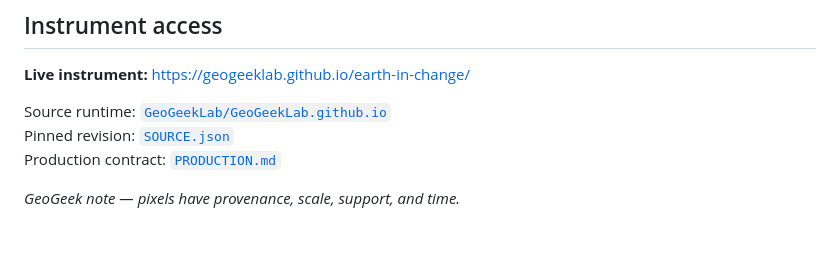
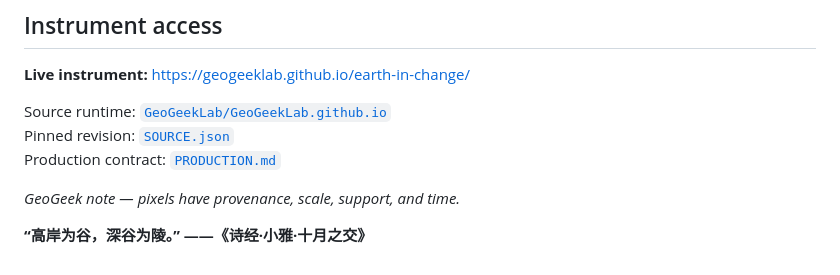
Before and after one commit to GeoGeekLab/earth-in-change, a Markdown page: README.md, the part around one of its changes. Rendered like a GitHub page; blank space fills up the shorter version.

```diff
--- a/README.md
+++ b/README.md
@@ -57,3 +58,5 @@ Pinned revision: [`SOURCE.json`](./SOURCE.json)
 Production contract: [`PRODUCTION.md`](./PRODUCTION.md)
 
 *GeoGeek note — pixels have provenance, scale, support, and time.*
+
+**“高岸为谷，深谷为陵。” ——《诗经·小雅·十月之交》**
```
Also changed, not shown: other parts of README.md (+2 -1 lines).
